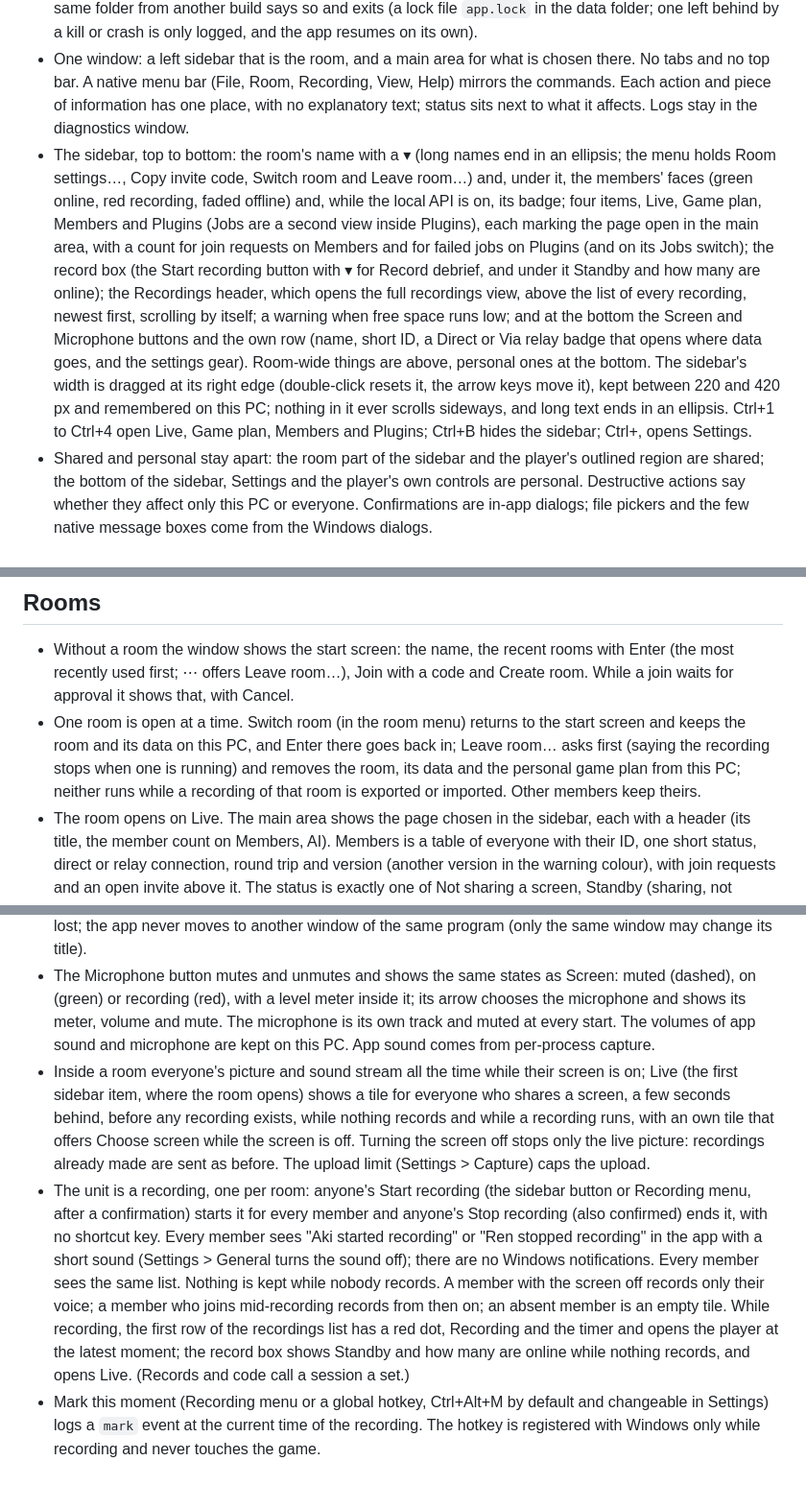
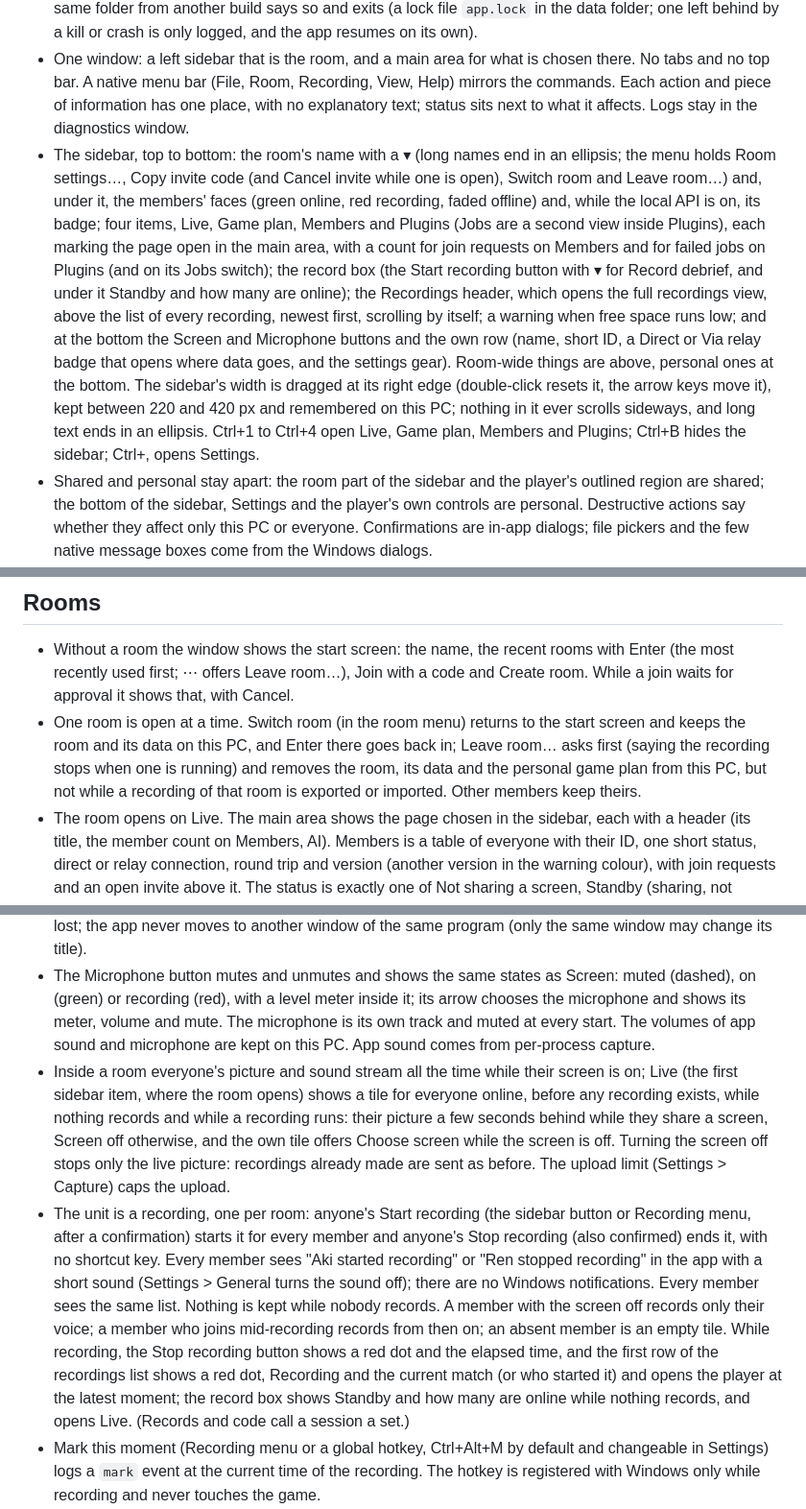
Before and after one commit to hrs23/ez-hanseikai, a Markdown page: docs/design.md, 3 parts joined by grey strips. Shown at 96% size. Rendered like a GitHub page; blank space fills up the shorter version.

Commit message:
Match the design and development docs to the room menu, Live tiles, recording row, released claims and UI tests
Co-Authored-By: Claude Opus 5.5 <noreply@anthropic.com>

```diff
--- a/docs/design.md
+++ b/docs/design.md
@@ -6,7 +6,7 @@ What the app does and how, as built. What is decided but not built is under [Pla
 
 - A Windows app, the same for everyone. Tauri: a Rust core that captures, encodes and syncs; a web UI. The window keeps the standard Windows caption buttons and, on Windows 11, its title bar, border and text take the sidebar's colours (`DwmSetWindowAttribute`; ignored on older Windows). Closing the window quits the app, asking first only while recording, files arrive or an export runs; minimizing keeps it in the taskbar. One app runs per data folder: a second start brings the running window to the front, and an app on the same folder from another build says so and exits (a lock file `app.lock` in the data folder; one left behind by a kill or crash is only logged, and the app resumes on its own).
 - One window: a left sidebar that is the room, and a main area for what is chosen there. No tabs and no top bar. A native menu bar (File, Room, Recording, View, Help) mirrors the commands. Each action and piece of information has one place, with no explanatory text; status sits next to what it affects. Logs stay in the diagnostics window.
-- The sidebar, top to bottom: the room's name with a ▾ (long names end in an ellipsis; the menu holds Room settings…, Copy invite code, Switch room and Leave room…) and, under it, the members' faces (green online, red recording, faded offline) and, while the local API is on, its badge; four items, Live, Game plan, Members and Plugins (Jobs are a second view inside Plugins), each marking the page open in the main area, with a count for join requests on Members and for failed jobs on Plugins (and on its Jobs switch); the record box (the Start recording button with ▾ for Record debrief, and under it Standby and how many are online); the Recordings header, which opens the full recordings view, above the list of every recording, newest first, scrolling by itself; a warning when free space runs low; and at the bottom the Screen and Microphone buttons and the own row (name, short ID, a Direct or Via relay badge that opens where data goes, and the settings gear). Room-wide things are above, personal ones at the bottom. The sidebar's width is dragged at its right edge (double-click resets it, the arrow keys move it), kept between 220 and 420 px and remembered on this PC; nothing in it ever scrolls sideways, and long text ends in an ellipsis. Ctrl+1 to Ctrl+4 open Live, Game plan, Members and Plugins; Ctrl+B hides the sidebar; Ctrl+, opens Settings.
+- The sidebar, top to bottom: the room's name with a ▾ (long names end in an ellipsis; the menu holds Room settings…, Copy invite code (and Cancel invite while one is open), Switch room and Leave room…) and, under it, the members' faces (green online, red recording, faded offline) and, while the local API is on, its badge; four items, Live, Game plan, Members and Plugins (Jobs are a second view inside Plugins), each marking the page open in the main area, with a count for join requests on Members and for failed jobs on Plugins (and on its Jobs switch); the record box (the Start recording button with ▾ for Record debrief, and under it Standby and how many are online); the Recordings header, which opens the full recordings view, above the list of every recording, newest first, scrolling by itself; a warning when free space runs low; and at the bottom the Screen and Microphone buttons and the own row (name, short ID, a Direct or Via relay badge that opens where data goes, and the settings gear). Room-wide things are above, personal ones at the bottom. The sidebar's width is dragged at its right edge (double-click resets it, the arrow keys move it), kept between 220 and 420 px and remembered on this PC; nothing in it ever scrolls sideways, and long text ends in an ellipsis. Ctrl+1 to Ctrl+4 open Live, Game plan, Members and Plugins; Ctrl+B hides the sidebar; Ctrl+, opens Settings.
 - Shared and personal stay apart: the room part of the sidebar and the player's outlined region are shared; the bottom of the sidebar, Settings and the player's own controls are personal. Destructive actions say whether they affect only this PC or everyone. Confirmations are in-app dialogs; file pickers and the few native message boxes come from the Windows dialogs.
 - Capture and Settings stay apart, as in Discord, OBS and Zoom: what is touched every evening (the screen, the app whose sound is recorded, the microphone, their meters and volumes) sits in small menus on the Screen and Microphone buttons; what is set once (name, language, ID key, quality and upload limit, shortcuts, recording sounds, recordings on this PC, the local API, updates) is in the Settings window. One page holding both would put the meters next to rarely used settings and take the user away from the player to change the microphone.
 - Everyday review features live in the app: recording, sharing, rooms, playback, notes, drawing, Watch Party, export and showing events. Game-specific analysis lives in plugins. The UI says "app" for capture sources and their sound; game terms such as matches come from plugins as tags and chapters.
@@ -22,7 +22,7 @@ One key per person, made on first start; its public half is the person's ID ever
 ## Rooms
 
 - Without a room the window shows the start screen: the name, the recent rooms with Enter (the most recently used first; ⋯ offers Leave room…), Join with a code and Create room. While a join waits for approval it shows that, with Cancel.
-- One room is open at a time. Switch room (in the room menu) returns to the start screen and keeps the room and its data on this PC, and Enter there goes back in; Leave room… asks first (saying the recording stops when one is running) and removes the room, its data and the personal game plan from this PC; neither runs while a recording of that room is exported or imported. Other members keep theirs.
+- One room is open at a time. Switch room (in the room menu) returns to the start screen and keeps the room and its data on this PC, and Enter there goes back in; Leave room… asks first (saying the recording stops when one is running) and removes the room, its data and the personal game plan from this PC, but not while a recording of that room is exported or imported. Other members keep theirs.
 - The room opens on Live. The main area shows the page chosen in the sidebar, each with a header (its title, the member count on Members, AI). Members is a table of everyone with their ID, one short status, direct or relay connection, round trip and version (another version in the warning colour), with join requests and an open invite above it. The status is exactly one of Not sharing a screen, Standby (sharing, not recording), Recording, Receiving n% (a recording from the last 12 hours that the member holds only part of) or Offline with the last time they were seen. Recordings is described under Recordings on this PC. Room settings (a dialog from the room menu) holds the room name. A member's detail pane shows the connection (the relay server's name when relayed, round trip, bytes sent and received, clock offset, version), what this PC is receiving from them, their check results and Remove from room. Checks run on their own when the pane opens and again on request. Game plan is described under Events; Plugins and Jobs are described under Plugins.
 - Invite codes work once, only while the inviter's app runs, and can be cancelled. Creating a room copies an invite code. Any member can invite.
 - Any member can rename the room (room menu > Room settings…): a `room_name` record in their log; the newest (by each log's clock offset) wins everywhere; a rename is stamped after every name already known, so a member whose clock runs ahead cannot undo it. A plugin's settings change is stamped the same way.
@@ -35,8 +35,8 @@ One key per person, made on first start; its public half is the person's ID ever
 
 - The Screen button at the bottom left (like Discord's) shows what is sent: Screen off (dashed), the window or display and Sending live (green), or Recording · live (red). Clicking it when off opens the picker; clicking it when on turns the screen off. Its arrow opens the picker: windows, displays with their size, Turn screen off, and the app whose sound is recorded with its meter, volume and mute. Every start begins with no source and the microphone muted, so nothing is sent until the player chooses; the choice is not kept for the next start. A capture problem shows on the button. A shared window that closes stops the capture and shows as lost; the app never moves to another window of the same program (only the same window may change its title).
 - The Microphone button mutes and unmutes and shows the same states as Screen: muted (dashed), on (green) or recording (red), with a level meter inside it; its arrow chooses the microphone and shows its meter, volume and mute. The microphone is its own track and muted at every start. The volumes of app sound and microphone are kept on this PC. App sound comes from per-process capture.
-- Inside a room everyone's picture and sound stream all the time while their screen is on; Live (the first sidebar item, where the room opens) shows a tile for everyone who shares a screen, a few seconds behind, before any recording exists, while nothing records and while a recording runs, with an own tile that offers Choose screen while the screen is off. Turning the screen off stops only the live picture: recordings already made are sent as before. The upload limit (Settings > Capture) caps the upload.
-- The unit is a recording, one per room: anyone's Start recording (the sidebar button or Recording menu, after a confirmation) starts it for every member and anyone's Stop recording (also confirmed) ends it, with no shortcut key. Every member sees "Aki started recording" or "Ren stopped recording" in the app with a short sound (Settings > General turns the sound off); there are no Windows notifications. Every member sees the same list. Nothing is kept while nobody records. A member with the screen off records only their voice; a member who joins mid-recording records from then on; an absent member is an empty tile. While recording, the first row of the recordings list has a red dot, Recording and the timer and opens the player at the latest moment; the record box shows Standby and how many are online while nothing records, and opens Live. (Records and code call a session a set.)
+- Inside a room everyone's picture and sound stream all the time while their screen is on; Live (the first sidebar item, where the room opens) shows a tile for everyone online, before any recording exists, while nothing records and while a recording runs: their picture a few seconds behind while they share a screen, Screen off otherwise, and the own tile offers Choose screen while the screen is off. Turning the screen off stops only the live picture: recordings already made are sent as before. The upload limit (Settings > Capture) caps the upload.
+- The unit is a recording, one per room: anyone's Start recording (the sidebar button or Recording menu, after a confirmation) starts it for every member and anyone's Stop recording (also confirmed) ends it, with no shortcut key. Every member sees "Aki started recording" or "Ren stopped recording" in the app with a short sound (Settings > General turns the sound off); there are no Windows notifications. Every member sees the same list. Nothing is kept while nobody records. A member with the screen off records only their voice; a member who joins mid-recording records from then on; an absent member is an empty tile. While recording, the Stop recording button shows a red dot and the elapsed time, and the first row of the recordings list shows a red dot, Recording and the current match (or who started it) and opens the player at the latest moment; the record box shows Standby and how many are online while nothing records, and opens Live. (Records and code call a session a set.)
 - Mark this moment (Recording menu or a global hotkey, Ctrl+Alt+M by default and changeable in Settings) logs a `mark` event at the current time of the recording. The hotkey is registered with Windows only while recording and never touches the game.
 - The capture is scaled down to the quality's width and converted to NV12 (BT.709) on the GPU before it reaches ffmpeg, or on the CPU when the GPU cannot. One ffmpeg process per person encodes it once into two fragmented MP4 series that it sends to the app over localhost: `v` (picture and app sound) and `m` (voice). Each fragment is one second. The app cuts them into segments of 4 fragments, and also at once on Record and Stop, so a set starts and ends on a fragment. Four seconds keeps a live joiner close to now and keeps the file count low (about 900 per hour per series). Live and recording are the same segments: a recording is the list of segments logged for the set.
 - A capture is one encoder run; a restart (new size, codec or quality, or a crash) starts a new capture, so a set can have several parts per member. A new size or quality waits until no set is recording. An encoder that exits, or gives no output for 10 s while frames keep coming or a frame write does not return, is stopped and restarted into the same set; after three failures in a row without a minute of output it is skipped for ten minutes for the next working encoder (another backend of the same codec first), down to libx264. The old ffmpeg is stopped before the next one starts. Which encoders work is probed once, each probe with a time limit, and kept until ffmpeg or the GPU driver changes. Until the new encoder gives output, the preview and the own row show the problem and the own tile does not show recording. Screen capture never waits on ffmpeg (a feeder thread per capture writes only the newest frame), and sound writes to it time out.
```
Also changed, not shown: other parts of docs/design.md (+1 -1 lines), docs/development.md (+1 -1 lines).
